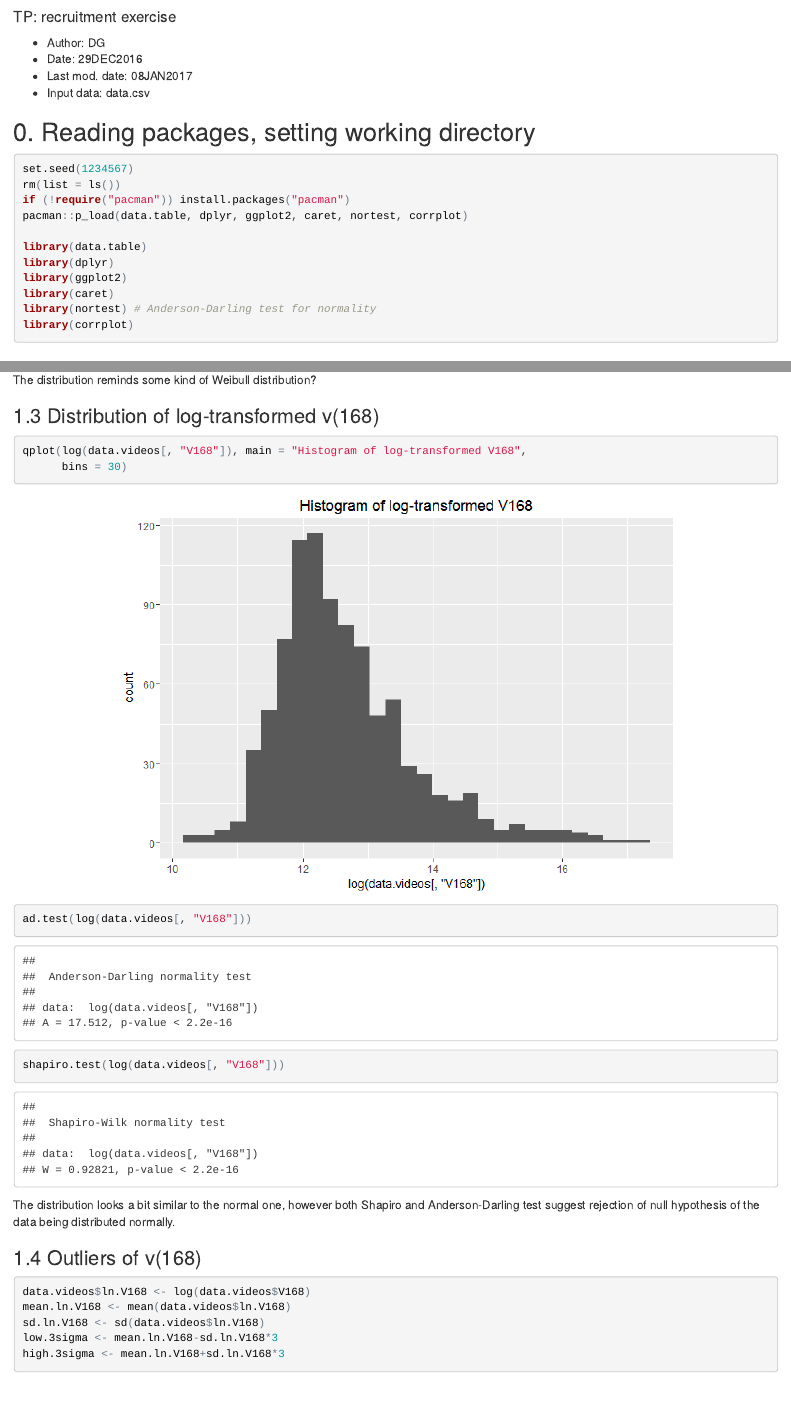
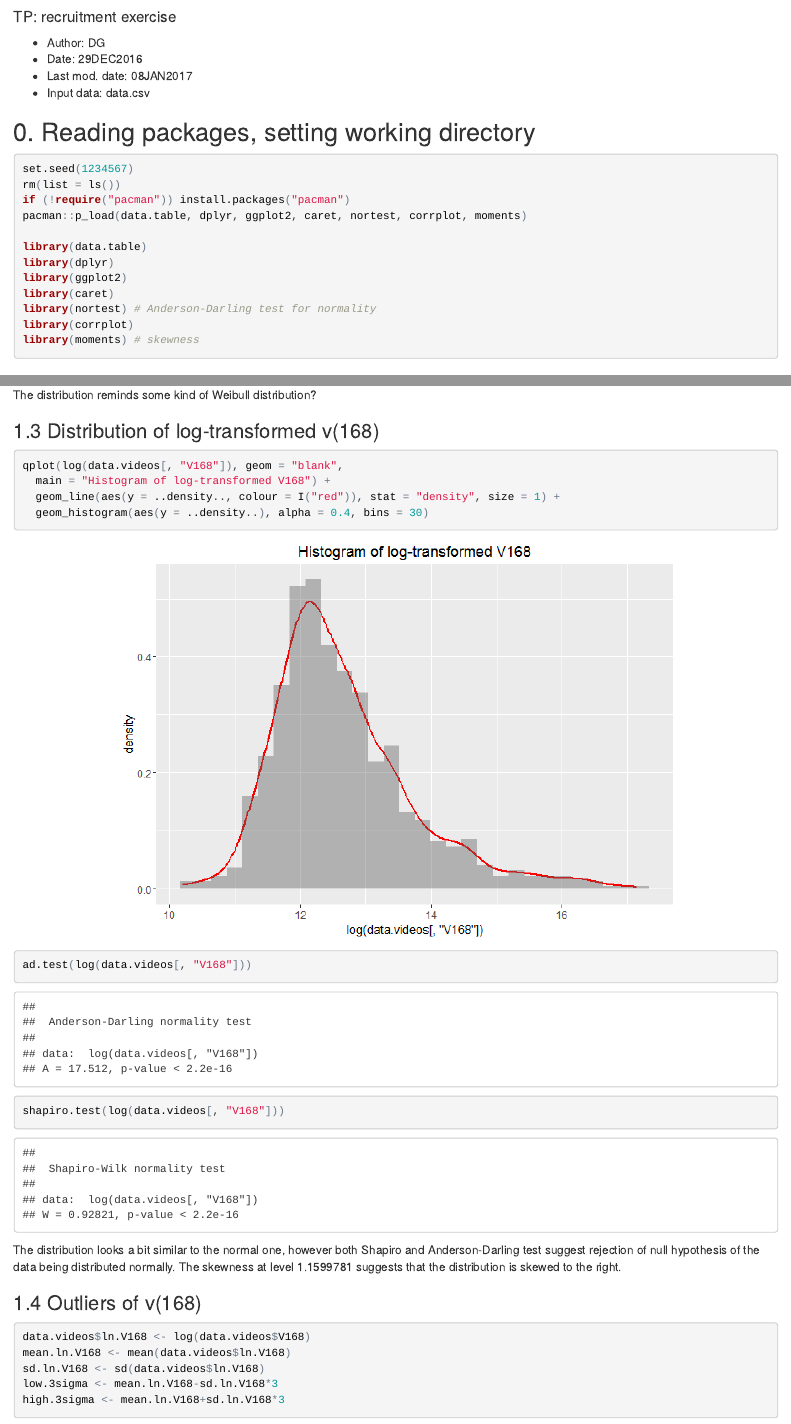
Before and after one commit to dgwozdz/analysis_tp, an R Markdown document (README.Rmd): the page in a window 1100 px wide, from its top, and a second part further down, joined at a grey line. The pictures show the output file README.html that the author committed with the source, opened offline.

Commit message:
V 0.0.10
1. Added density plot for log(V168).
2. Added skewness for log(V168).

````diff
--- a/README.Rmd
+++ b/README.Rmd
@@ -15,7 +15,7 @@ output:
 set.seed(1234567)
 rm(list = ls())
 if (!require("pacman")) install.packages("pacman")
-pacman::p_load(data.table, dplyr, ggplot2, caret, nortest, corrplot)
+pacman::p_load(data.table, dplyr, ggplot2, caret, nortest, corrplot, moments)
 
 library(data.table)
 library(dplyr)
@@ -23,6 +23,7 @@ library(ggplot2)
 library(caret)
 library(nortest) # Anderson-Darling test for normality
 library(corrplot)
+library(moments) # skewness
 ```
 
 ## 1. Reading data
@@ -80,15 +81,18 @@ The distribution reminds some kind of Weibull distribution?
 ### 1.3 Distribution of log-transformed v(168)
 
 ```{r eval = T, fig.align = "center"}
-qplot(log(data.videos[, "V168"]), main = "Histogram of log-transformed V168",
-      bins = 30)
+qplot(log(data.videos[, "V168"]), geom = "blank",
+  main = "Histogram of log-transformed V168") +
+  geom_line(aes(y = ..density.., colour = I("red")), stat = "density", size = 1) +
+  geom_histogram(aes(y = ..density..), alpha = 0.4, bins = 30)
 ad.test(log(data.videos[, "V168"]))
 shapiro.test(log(data.videos[, "V168"]))
 ```
-
 The distribution looks a bit similar to the normal one, however both Shapiro
 and Anderson-Darling test suggest rejection of null hypothesis of the data
-being distributed normally.
+being distributed normally. The skewness at level
+`r skewness(log(data.videos[, "V168"]))` suggests that the distribution is skewed to
+the right.
 
 ### 1.4 Outliers of v(168)
 
````
Also changed, not shown: main.R (+9 -4 lines), README.html, README.md, README_files/figure-html/unnamed-chunk-8-1.png.
